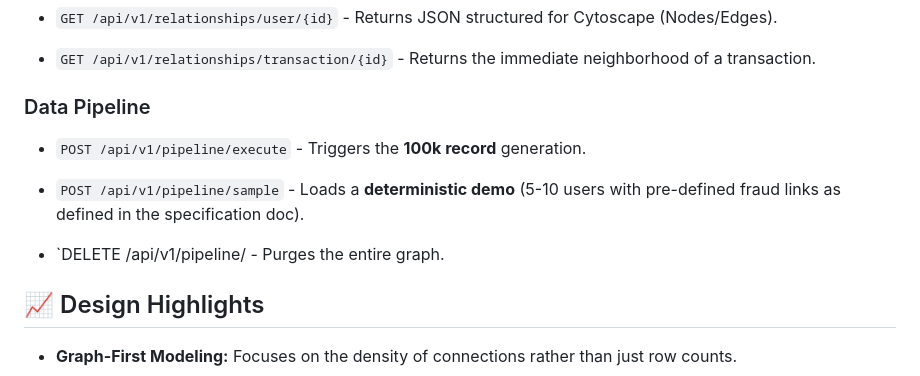
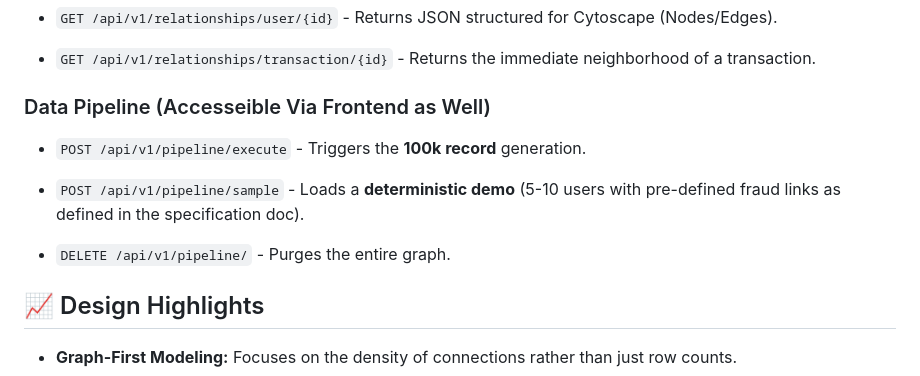
Before and after one commit to Vishwasmb10/user-transaction-graph-visualization, a Markdown page: README.md, the part around the change. GitHub-like rendering.

Commit message:
fix:format error in README

```diff
--- a/README.md
+++ b/README.md
@@ -230,7 +230,7 @@ The system follows a decoupled architecture, ensuring the backend handles the he
 
 
 
-### Data Pipeline
+### Data Pipeline (Accesseible Via Frontend as Well)
 
 
 
@@ -242,7 +242,7 @@ The system follows a decoupled architecture, ensuring the backend handles the he
 
 
 
-* `DELETE /api/v1/pipeline/ - Purges the entire graph.
+* `DELETE /api/v1/pipeline/` - Purges the entire graph.
 
 
 
```
